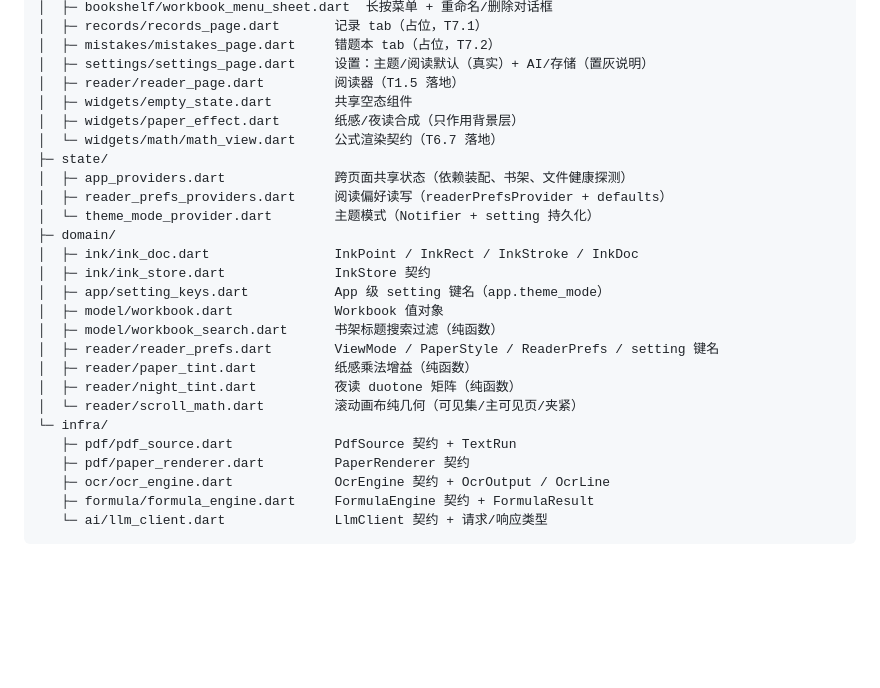
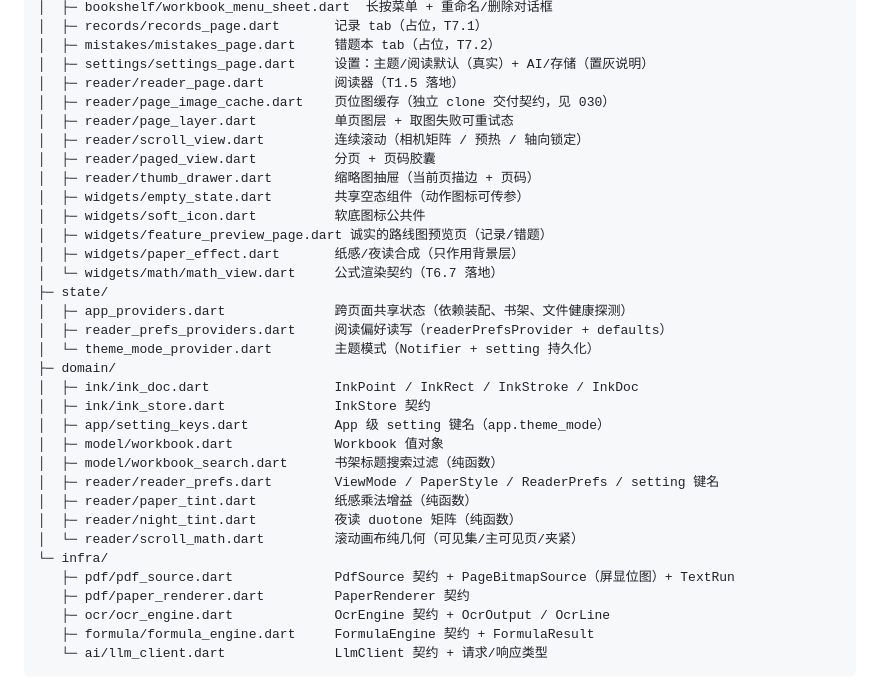
Before and after one commit to Terryliu001/SHUA_QI, a Markdown page: main/lib/README.md, the part around the change. GitHub-like rendering; blank space fills up the shorter version.

```diff
--- a/main/lib/README.md
+++ b/main/lib/README.md
@@ -34,7 +34,14 @@ lib/
 │  ├─ mistakes/mistakes_page.dart     错题本 tab（占位，T7.2）
 │  ├─ settings/settings_page.dart     设置：主题/阅读默认（真实）+ AI/存储（置灰说明）
 │  ├─ reader/reader_page.dart         阅读器（T1.5 落地）
-│  ├─ widgets/empty_state.dart        共享空态组件
+│  ├─ reader/page_image_cache.dart    页位图缓存（独立 clone 交付契约，见 030）
+│  ├─ reader/page_layer.dart          单页图层 + 取图失败可重试态
+│  ├─ reader/scroll_view.dart         连续滚动（相机矩阵 / 预热 / 轴向锁定）
+│  ├─ reader/paged_view.dart          分页 + 页码胶囊
+│  ├─ reader/thumb_drawer.dart        缩略图抽屉（当前页描边 + 页码）
+│  ├─ widgets/empty_state.dart        共享空态组件（动作图标可传参）
+│  ├─ widgets/soft_icon.dart          软底图标公共件
+│  ├─ widgets/feature_preview_page.dart 诚实的路线图预览页（记录/错题）
 │  ├─ widgets/paper_effect.dart       纸感/夜读合成（只作用背景层）
 │  └─ widgets/math/math_view.dart     公式渲染契约（T6.7 落地）
 ├─ state/
@@ -52,7 +59,7 @@ lib/
 │  ├─ reader/night_tint.dart          夜读 duotone 矩阵（纯函数）
 │  └─ reader/scroll_math.dart         滚动画布纯几何（可见集/主可见页/夹紧）
 └─ infra/
-   ├─ pdf/pdf_source.dart             PdfSource 契约 + TextRun
+   ├─ pdf/pdf_source.dart             PdfSource 契约 + PageBitmapSource（屏显位图）+ TextRun
    ├─ pdf/paper_renderer.dart         PaperRenderer 契约
    ├─ ocr/ocr_engine.dart             OcrEngine 契约 + OcrOutput / OcrLine
    ├─ formula/formula_engine.dart     FormulaEngine 契约 + FormulaResult
```
Also changed, not shown: 项目日志/030-2026-10-23-滚动空白修复与UI设计v3.md (added, +203 -0 lines), 项目日志/README.md (+14 -7 lines).
